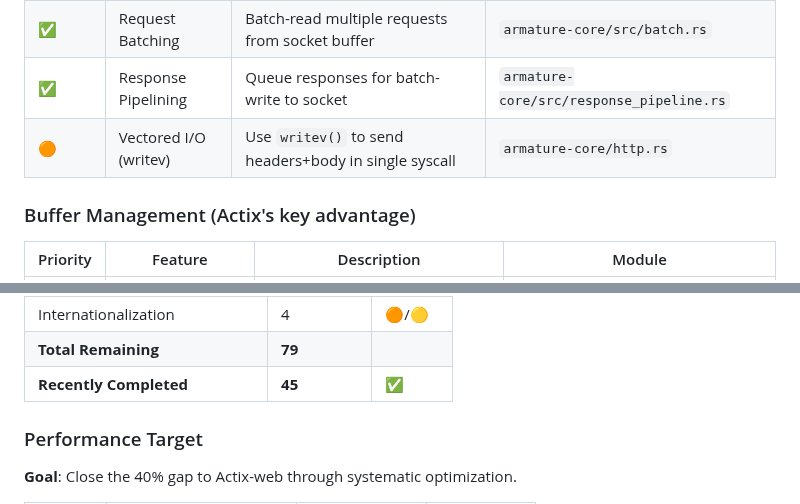
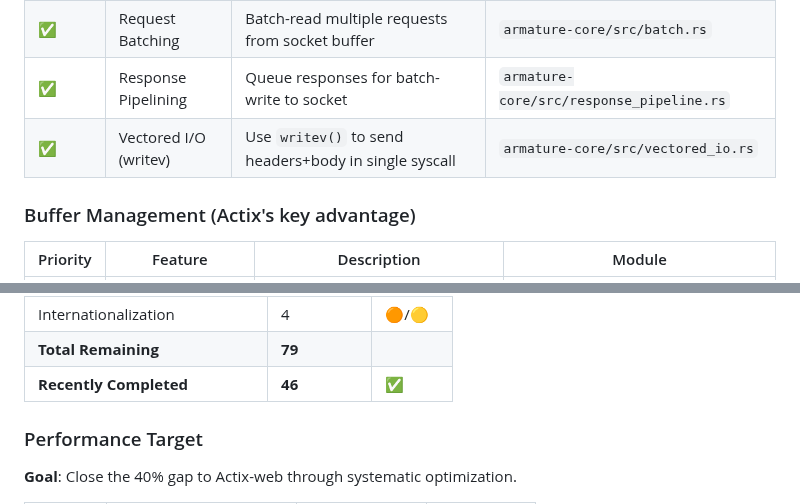
Before and after one commit to pegasusheavy/armature, a Markdown page: TODO.md, 2 parts joined by grey strips. GitHub-like rendering.

Commit message:
docs: mark Vectored I/O as completed (already in vectored_io.rs)

```diff
--- a/TODO.md
+++ b/TODO.md
@@ -263,7 +263,7 @@ Goal: Match Actix-web's TechEmpower-leading performance through low-level optimi
 | ✅ | HTTP/1.1 Pipelining | Process multiple requests per connection without waiting | `armature-core/src/pipeline.rs` |
 | ✅ | Request Batching | Batch-read multiple requests from socket buffer | `armature-core/src/batch.rs` |
 | ✅ | Response Pipelining | Queue responses for batch-write to socket | `armature-core/src/response_pipeline.rs` |
-| 🟠 | Vectored I/O (writev) | Use `writev()` to send headers+body in single syscall | `armature-core/http.rs` |
+| ✅ | Vectored I/O (writev) | Use `writev()` to send headers+body in single syscall | `armature-core/src/vectored_io.rs` |
 
 ### Buffer Management (Actix's key advantage)
 
@@ -371,7 +371,7 @@ Goal: Match Actix-web's TechEmpower-leading performance through low-level optimi
 | ↳ Actix Benchmarks | 1 | 🟡 |
 | Internationalization | 4 | 🟠/🟡 |
 | **Total Remaining** | **79** | |
-| **Recently Completed** | **45** | ✅ |
+| **Recently Completed** | **46** | ✅ |
 
 ### Performance Target
 
```
